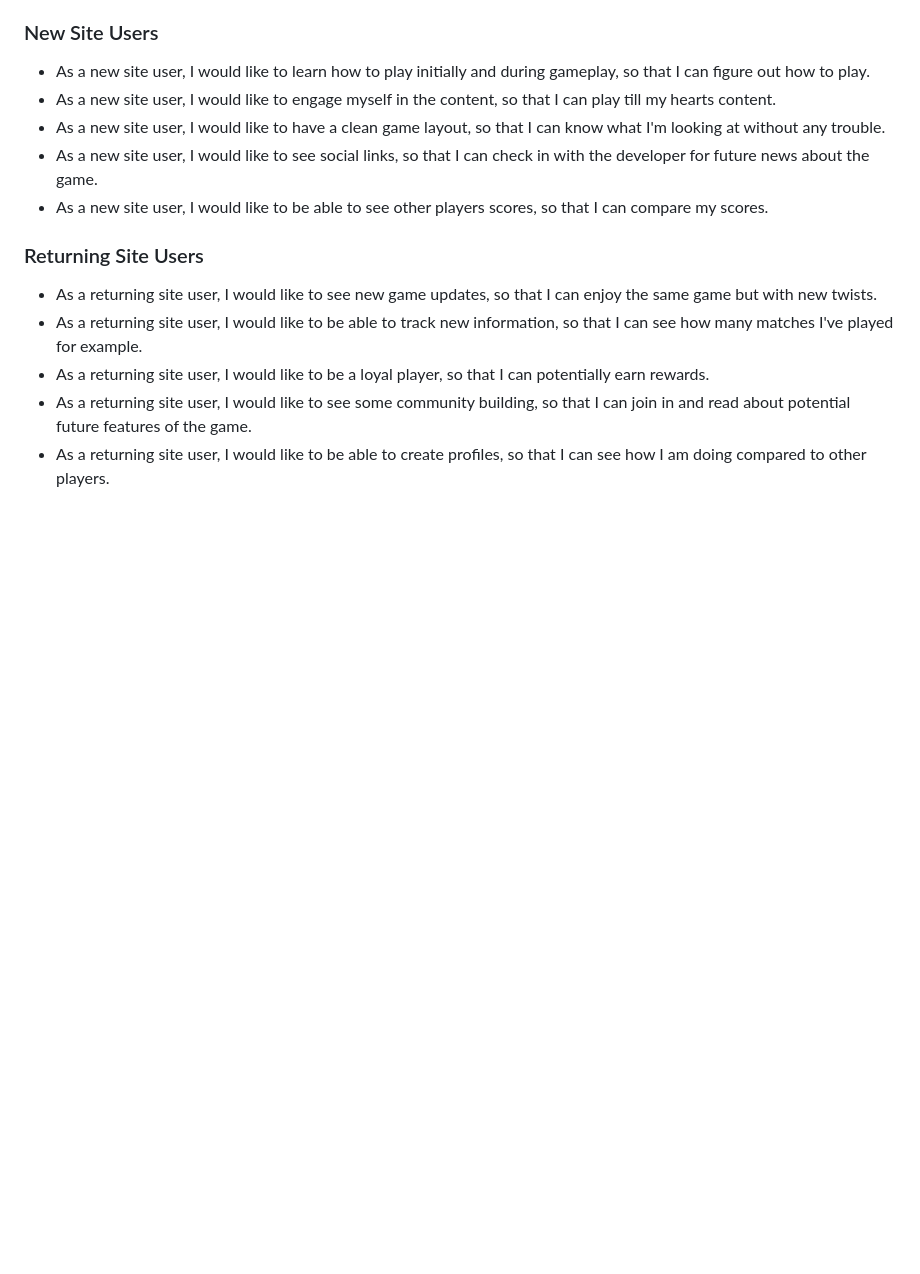
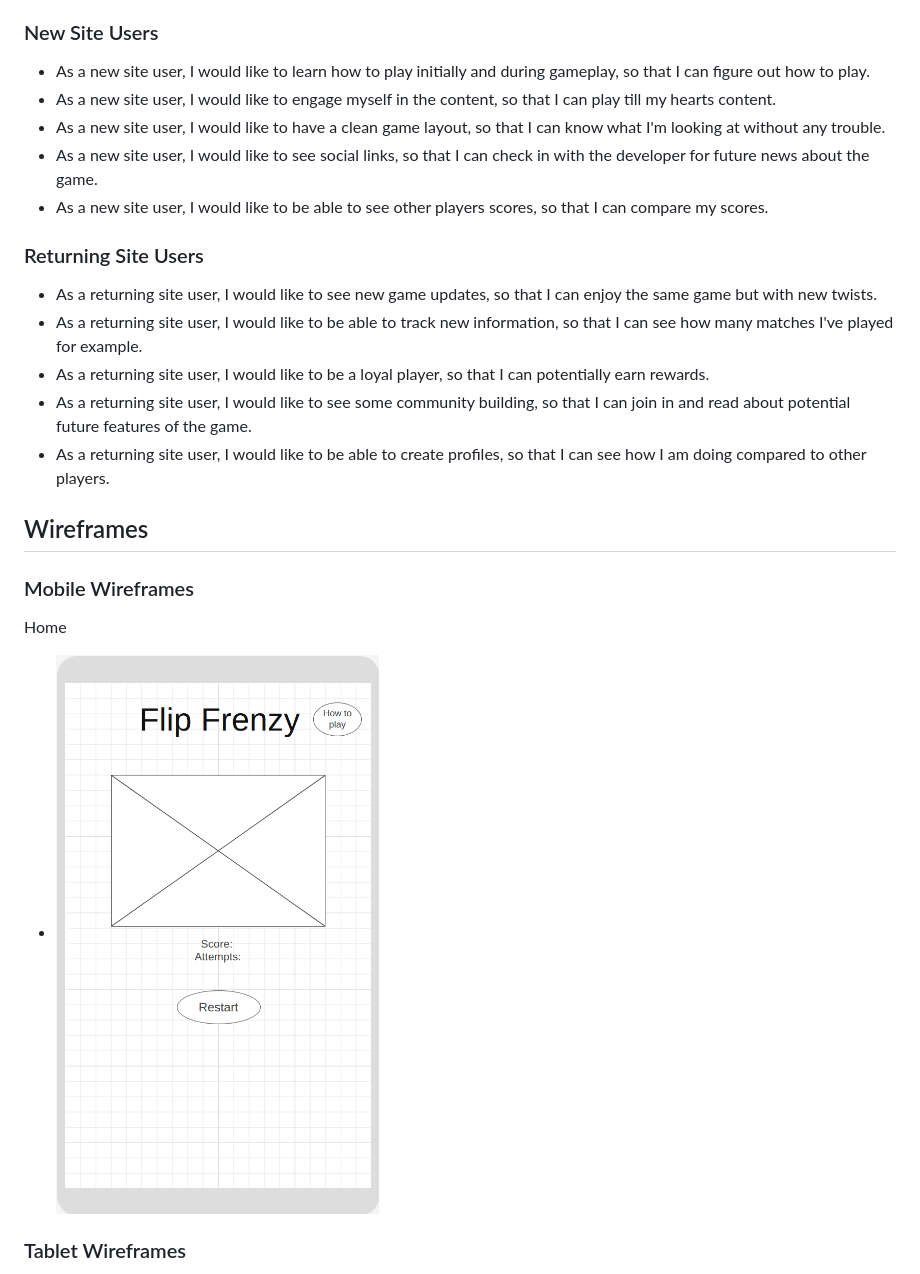
Before and after one commit to conor-timmis/Flip-Frenzy, a Markdown page: README.md, the part around the change printed below. Drawn GitHub-style; blank space fills up the shorter version.

Commit message:
Create Wireframes section

```diff
--- a/README.md
+++ b/README.md
@@ -57,3 +57,18 @@ As a new player, I would like to be able to track my scores to see how I am doin
 - As a returning site user, I would like to be a loyal player, so that I can potentially earn rewards.
 - As a returning site user, I would like to see some community building, so that I can join in and read about potential future features of the game.
 - As a returning site user, I would like to be able to create profiles, so that I can see how I am doing compared to other players.
+
+
+## Wireframes
+
+
+### Mobile Wireframes
+
+
+Home
+  - ![screenshot](documentation/wireframes/mobile.png)
+
+
+### Tablet Wireframes
+
+
```
Also changed, not shown: other parts of README.md (+9 -0 lines).
